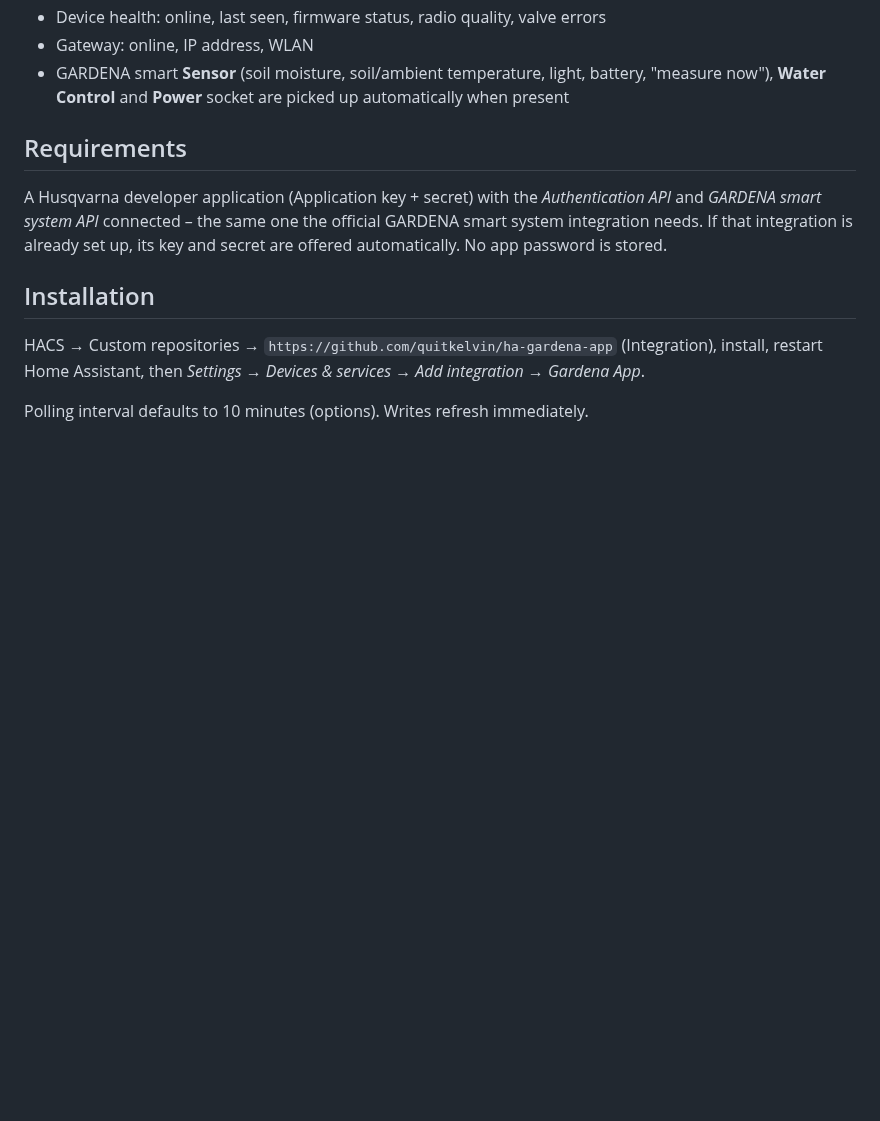
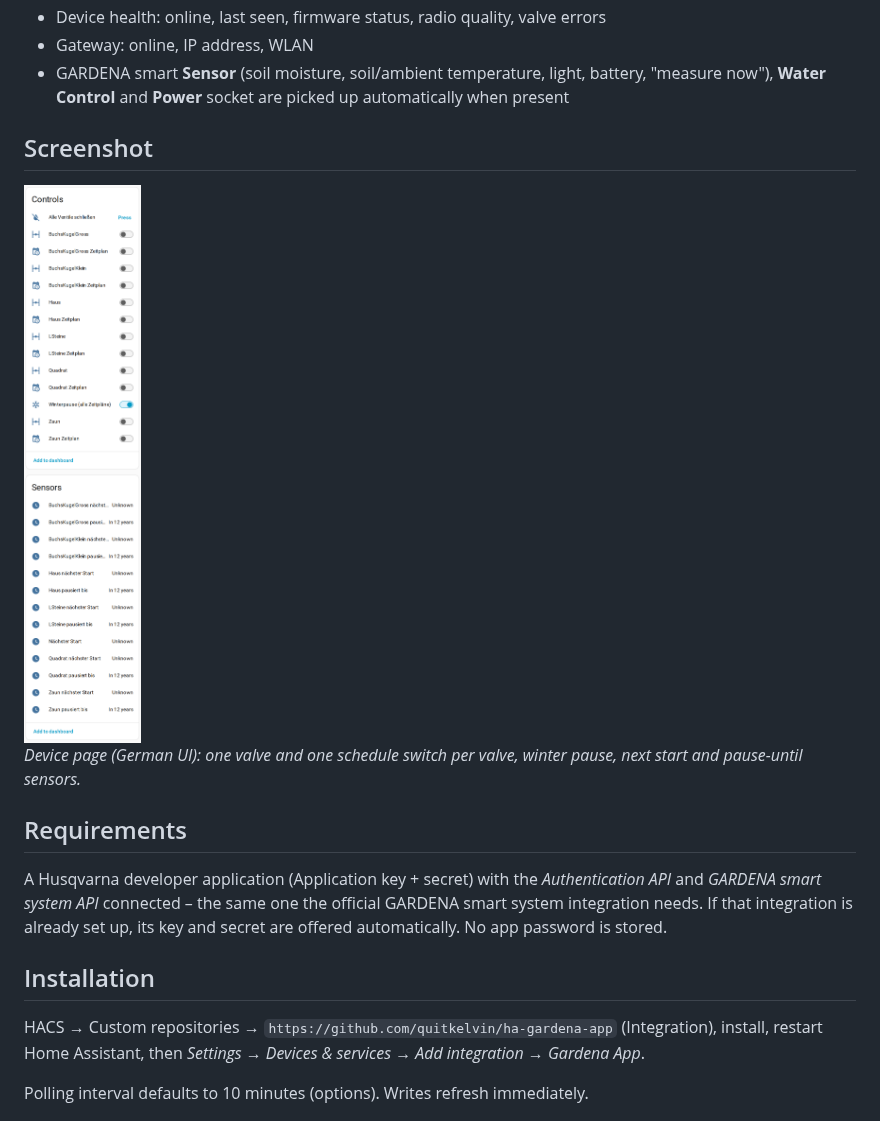
Before and after one commit to quitkelvin/ha-gardena-app, a Markdown page: README.md, the part around the change. GitHub-like rendering; pictures changed too: docs/images/device.png (added); blank space fills up the shorter version.

Commit message:
Add screenshot
Co-Authored-By: Claude Opus 5.5 <noreply@anthropic.com>

```diff
--- a/README.md
+++ b/README.md
@@ -14,6 +14,12 @@ valves and pause schedules for a few hours. This integration adds what the app c
 - Gateway: online, IP address, WLAN
 - GARDENA smart **Sensor** (soil moisture, soil/ambient temperature, light, battery, "measure now"),
   **Water Control** and **Power** socket are picked up automatically when present
+
+## Screenshot
+
+<img src="docs/images/device.png" alt="Irrigation Control device with schedule switches, winter pause and valves" width="360">
+
+*Device page (German UI): one valve and one schedule switch per valve, winter pause, next start and pause-until sensors.*
 
 ## Requirements
 
```
